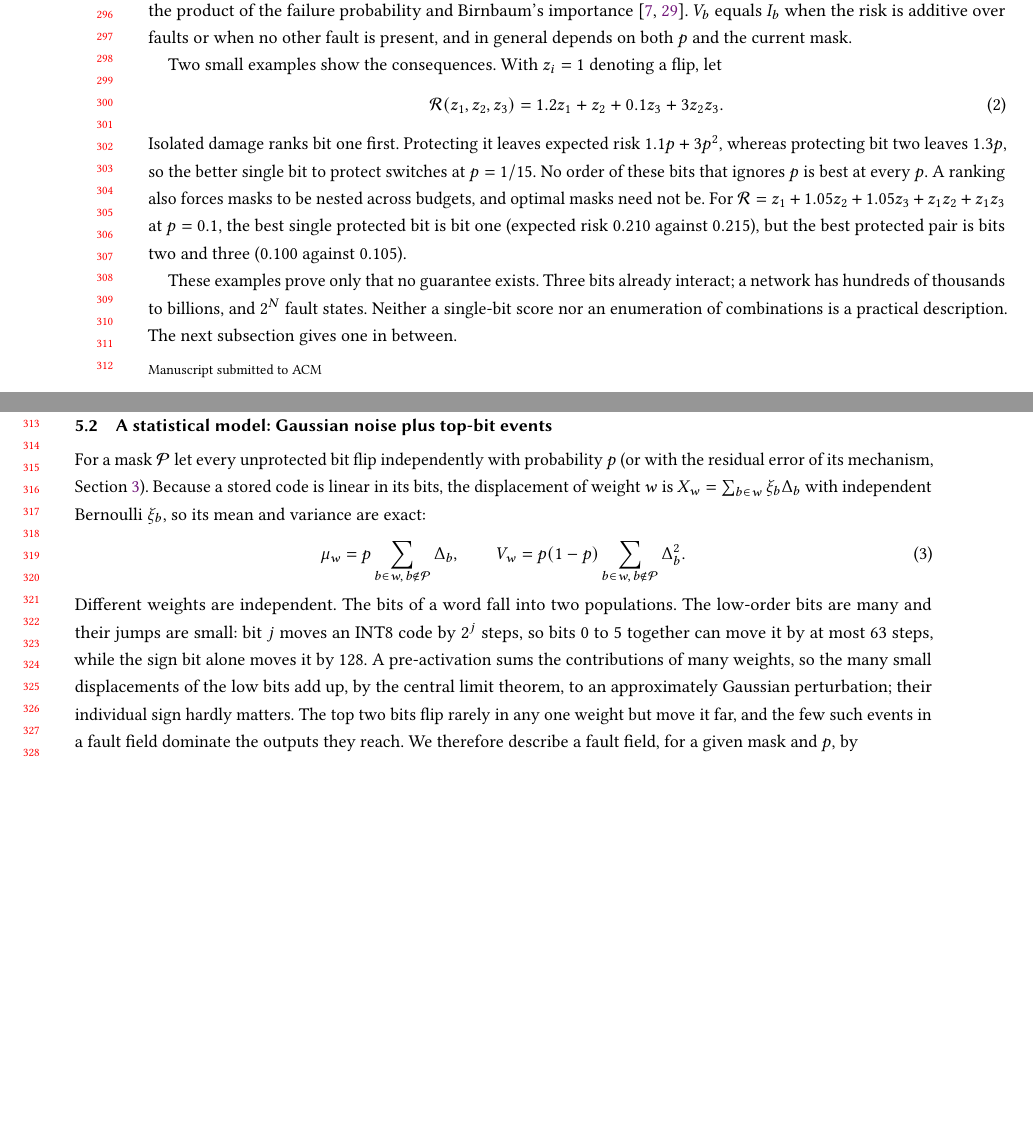
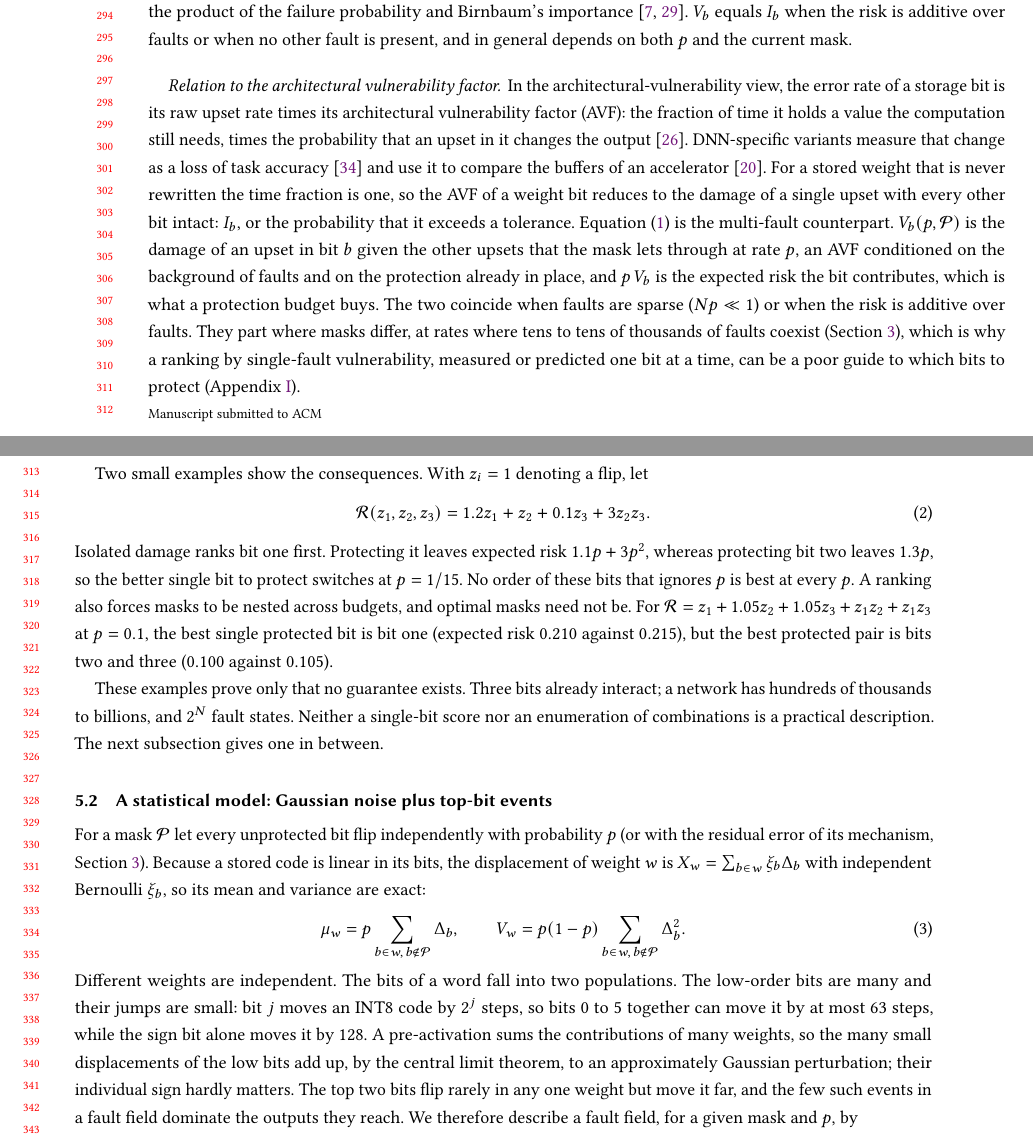
Before and after one commit to manuelblancovalentin/netsurf, a LaTeX paper (publications/paper1_review/source/main.tex, which reads publications/paper1_review/source/sections/05_protection_allocation.tex): two parts of pages 6 and 7 of 32, joined at a grey line, cut so that both start at the same text, the shorter picture padded with empty space. Compiled offline with pdfLaTeX.

Commit message:
Paper: relate per-bit protection value to the architectural vulnerability factor (Section 5)
Co-Authored-By: Claude Opus 5.5 <noreply@anthropic.com>

```diff
--- a/publications/paper1_review/source/sections/05_protection_allocation.tex
+++ b/publications/paper1_review/source/sections/05_protection_allocation.tex
@@ -7,6 +7,8 @@ The isolated damage of bit $b$, $I_b=\risk(\{b\})-\risk(\varnothing)$, is the ri
 J_p(\protset)-J_p(\protset\cup\{b\})=p\,V_b(p,\protset).
 \end{equation}
 The left side is the expected risk reduction from protecting $b$. This is the improvement potential of reliability theory, the product of the failure probability and Birnbaum's importance~\cite{birnbaum1969importance,rausand2004system}. $V_b$ equals $I_b$ when the risk is additive over faults or when no other fault is present, and in general depends on both $p$ and the current mask.
+
+\paragraph{Relation to the architectural vulnerability factor.} In the architectural-vulnerability view, the error rate of a storage bit is its raw upset rate times its architectural vulnerability factor (AVF): the fraction of time it holds a value the computation still needs, times the probability that an upset in it changes the output~\cite{mukherjee2003avf}. DNN-specific variants measure that change as a loss of task accuracy~\cite{tyagi2023thales} and use it to compare the buffers of an accelerator~\cite{li2017understanding}. For a stored weight that is never rewritten the time fraction is one, so the AVF of a weight bit reduces to the damage of a single upset with every other bit intact: $I_b$, or the probability that it exceeds a tolerance. Equation~\eqref{eq:protection-benefit} is the multi-fault counterpart. $V_b(p,\protset)$ is the damage of an upset in bit $b$ given the other upsets that the mask lets through at rate $p$, an AVF conditioned on the background of faults and on the protection already in place, and $p\,V_b$ is the expected risk the bit contributes, which is what a protection budget buys. The two coincide when faults are sparse ($Np\ll1$) or when the risk is additive over faults. They part where masks differ, at rates where tens to tens of thousands of faults coexist (Section~\ref{sec:fault}), which is why a ranking by single-fault vulnerability, measured or predicted one bit at a time, can be a poor guide to which bits to protect (Appendix~\ref{app:single}).
 
 Two small examples show the consequences. With $z_i=1$ denoting a flip, let
 \begin{equation}\label{eq:three-bit-risk}
```
